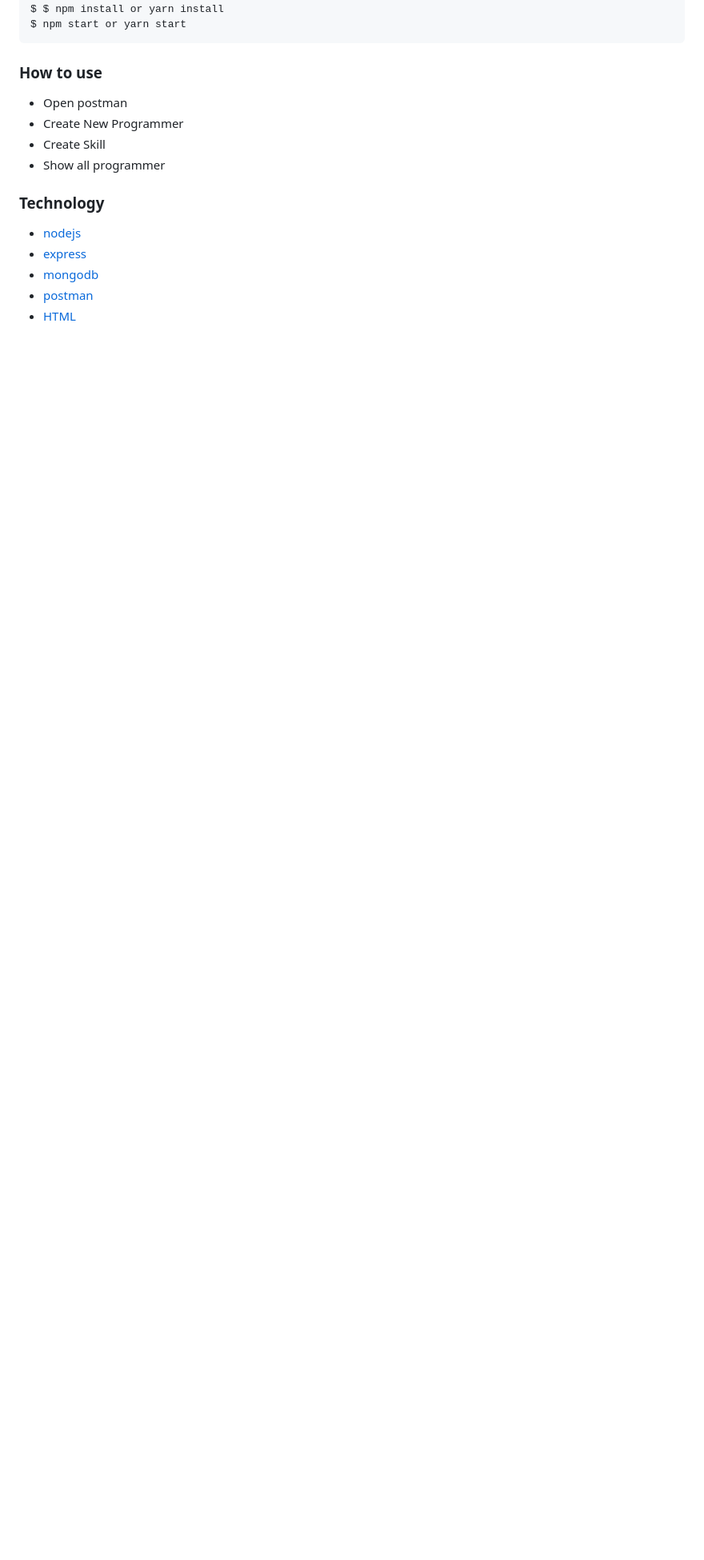
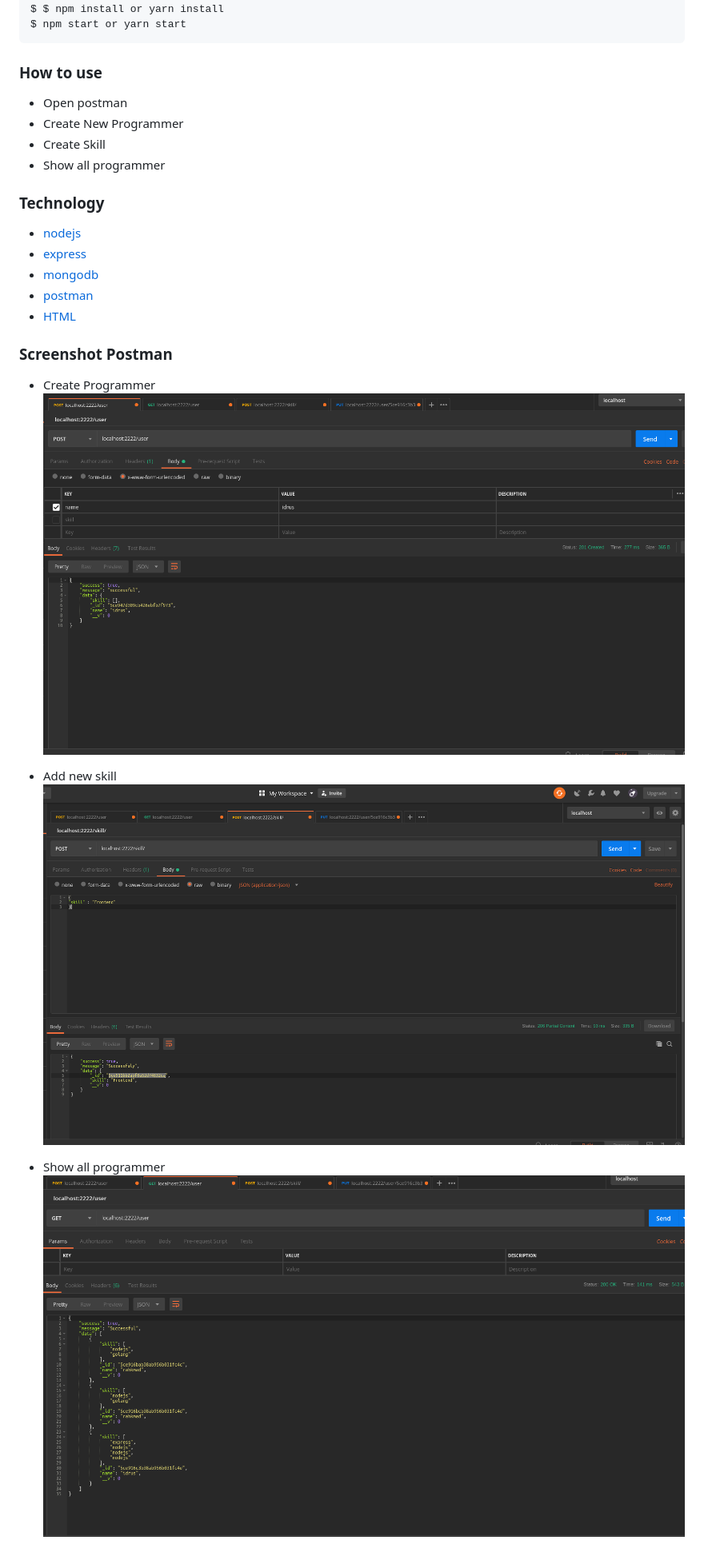
Before and after one commit to Aderahmanp/code, a Markdown page: README.md, the part around the change. Shown: that part at 80% size. GitHub-like rendering; pictures changed too: CreateProgrammer.png (added), ShowAll.png (added), addSkill.png (added); blank space fills up the shorter version.

````diff
--- a/README.md
+++ b/README.md
@@ -10,6 +10,7 @@ $ npm start or yarn start
 ```
 
 ### How to use
+
 - Open postman
 - Create New Programmer
 - Create Skill
@@ -22,3 +23,14 @@ $ npm start or yarn start
 - [mongodb](https://cloud.mongodb.com/)
 - [postman](https://www.getpostman.com/)
 - [HTML](https://html.com/)
+
+### Screenshot Postman
+
+- Create Programmer
+  ![Create programmer](./CreateProgrammer.png)
+
+- Add new skill
+  ![Add Skill](./addSkill.png)
+
+- Show all programmer
+  ![Show](ShowAll.png)
````
